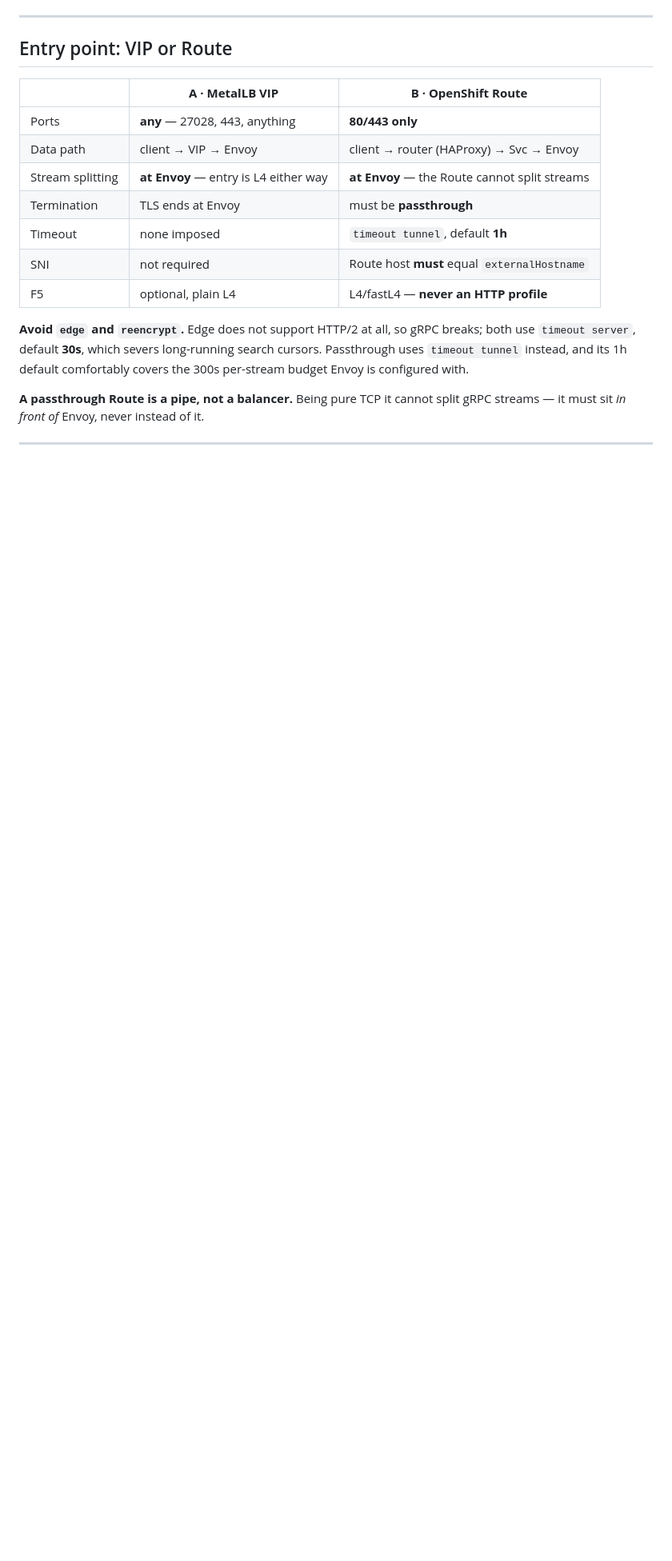
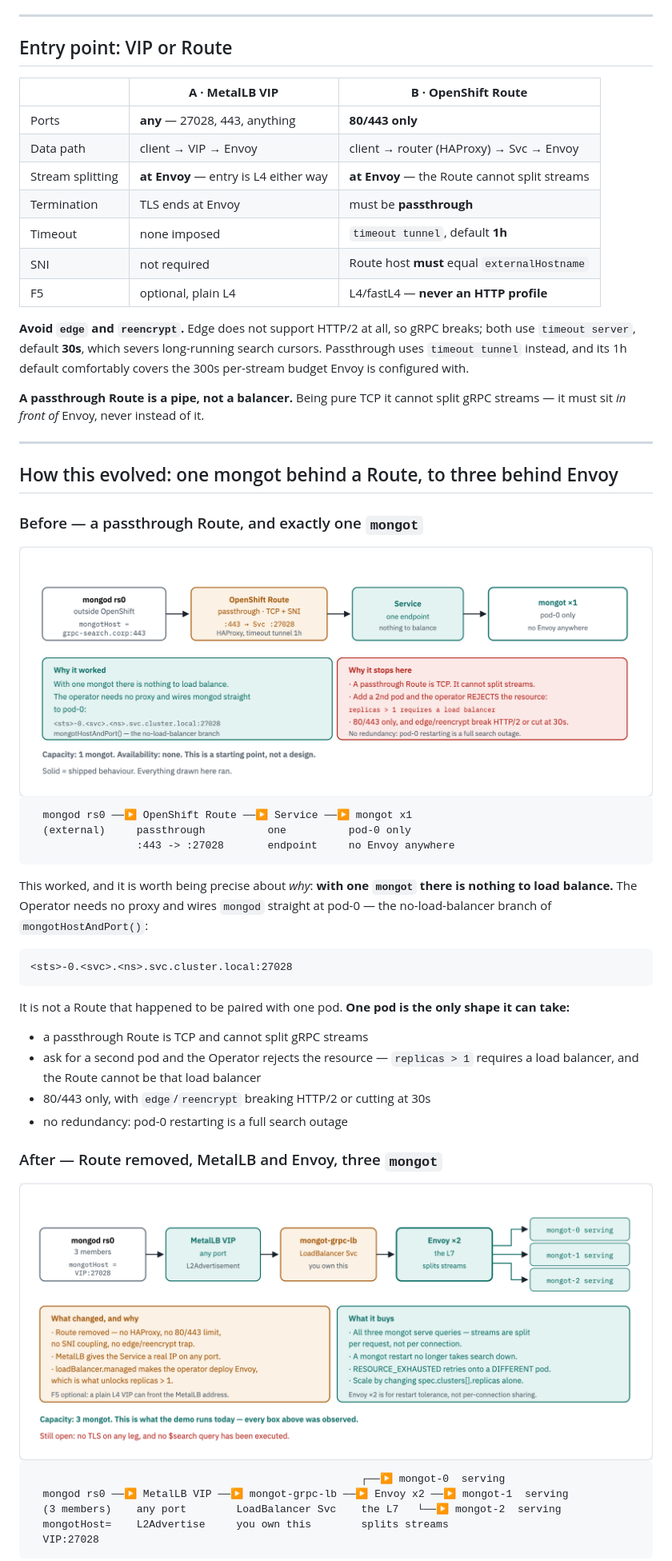
Before and after one commit to ephico2real2/mongodb-poc, a Markdown page: README.md, the part around the change printed below. Shown: that part at 80% size. Rendered like a GitHub page; pictures changed too: docs/diagrams/mongot-openshift/after-metallb-three.light.png (added), docs/diagrams/mongot-openshift/before-route-single.light.png (added); blank space fills up the shorter version.

Commit message:
Document the move from one mongot behind a Route to three behind Envoy
Two figures and a before/after section covering why the original passthrough
Route design worked and why it could not grow.

The precise reason it worked is that with one mongot there is nothing to load
balance: the operator needs no proxy and wires mongod straight at pod-0 via the
no-load-balancer branch of mongotHostAndPort(). So it was not a Route that
happened to be paired with a single pod - one pod is the only shape that design
can take. A passthrough Route is TCP and cannot split gRPC streams, and asking
for a second pod makes the operator reject the resource outright, since
replicas > 1 requires a load balancer the Route cannot be.

The demo removes the Route from the data path rather than reconfiguring it.
MetalLB supplies an address on any port and loadBalancer.managed supplies the
Envoy that makes replicas > 1 legal, after which all three mongot serve queries
and a single pod restart is absorbed instead of being an outage.

Also trims dead vertical space from both new figures.

````diff
--- a/README.md
+++ b/README.md
@@ -170,3 +170,56 @@ streams — it must sit *in front of* Envoy, never instead of it.
 
 ---
 
+## How this evolved: one mongot behind a Route, to three behind Envoy
+
+### Before — a passthrough Route, and exactly one `mongot`
+
+<!-- markdownlint-disable MD033 -->
+<picture>
+  <source media="(prefers-color-scheme: dark)" srcset="docs/diagrams/mongot-openshift/before-route-single.dark.png">
+  <source srcset="docs/diagrams/mongot-openshift/before-route-single.light.png">
+  <img alt="With a single mongot the operator points mongod straight at pod zero and no load balancer is needed, so a passthrough Route is sufficient; that design cannot grow past one pod." src="docs/diagrams/mongot-openshift/before-route-single.light.png">
+</picture>
+<!-- markdownlint-enable MD033 -->
+
+```text
+  mongod rs0 ──▶ OpenShift Route ──▶ Service ──▶ mongot x1
+  (external)     passthrough          one          pod-0 only
+                 :443 -> :27028       endpoint     no Envoy anywhere
+```
+
+This worked, and it is worth being precise about *why*: **with one `mongot` there is
+nothing to load balance.** The Operator needs no proxy and wires `mongod` straight at
+pod-0 — the no-load-balancer branch of `mongotHostAndPort()`:
+
+```text
+<sts>-0.<svc>.<ns>.svc.cluster.local:27028
+```
+
+It is not a Route that happened to be paired with one pod. **One pod is the only shape
+it can take:**
+
+- a passthrough Route is TCP and cannot split gRPC streams
+- ask for a second pod and the Operator rejects the resource — `replicas > 1` requires a
+  load balancer, and the Route cannot be that load balancer
+- 80/443 only, with `edge`/`reencrypt` breaking HTTP/2 or cutting at 30s
+- no redundancy: pod-0 restarting is a full search outage
+
+### After — Route removed, MetalLB and Envoy, three `mongot`
+
+<!-- markdownlint-disable MD033 -->
+<picture>
+  <source media="(prefers-color-scheme: dark)" srcset="docs/diagrams/mongot-openshift/after-metallb-three.dark.png">
+  <source srcset="docs/diagrams/mongot-openshift/after-metallb-three.light.png">
+  <img alt="The demo removes the Route entirely: a MetalLB VIP reaches a hand-written LoadBalancer Service, Envoy splits gRPC streams, and all three mongot pods serve queries." src="docs/diagrams/mongot-openshift/after-metallb-three.light.png">
+</picture>
+<!-- markdownlint-enable MD033 -->
+
+```text
+                                                     ┌──▶ mongot-0  serving
+  mongod rs0 ──▶ MetalLB VIP ──▶ mongot-grpc-lb ──▶ Envoy x2 ──▶ mongot-1  serving
+  (3 members)    any port        LoadBalancer Svc    the L7   └──▶ mongot-2  serving
+  mongotHost=    L2Advertise     you own this        splits streams
+  VIP:27028
+```
+
````
Also changed, not shown: other parts of README.md (+16 -0 lines), docs/diagrams/mongot-openshift/after-metallb-three.dark.png (added), docs/diagrams/mongot-openshift/before-route-single.dark.png (added), 1 other file.
